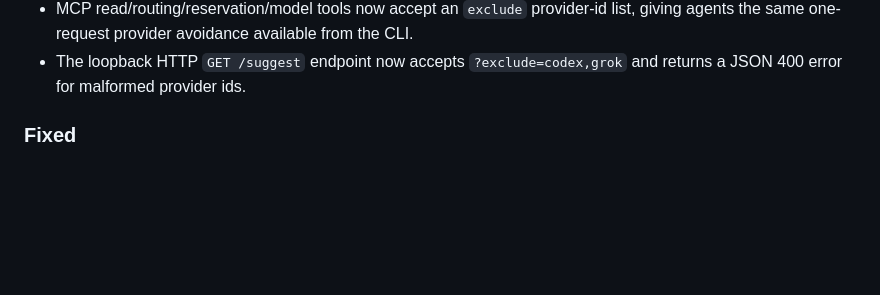
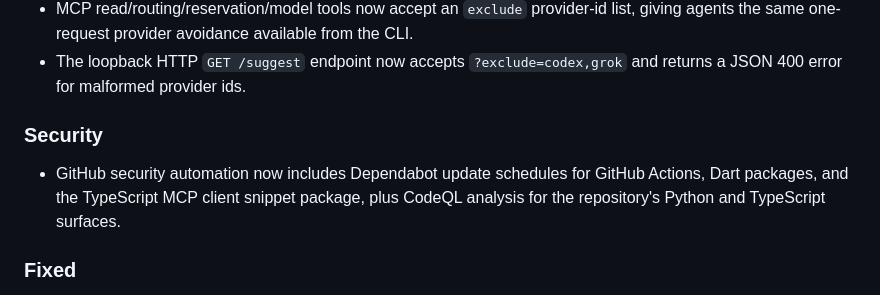
Before and after one commit to blisspixel/quotabot, a Markdown page: CHANGELOG.md, the part around the change. GitHub-like rendering; blank space fills up the shorter version.

Commit message:
Document security automation

```diff
--- a/CHANGELOG.md
+++ b/CHANGELOG.md
@@ -54,6 +54,11 @@ Notable changes to quotabot. Newest first.
   CLI.
 - The loopback HTTP `GET /suggest` endpoint now accepts `?exclude=codex,grok`
   and returns a JSON 400 error for malformed provider ids.
+
+### Security
+- GitHub security automation now includes Dependabot update schedules for
+  GitHub Actions, Dart packages, and the TypeScript MCP client snippet package,
+  plus CodeQL analysis for the repository's Python and TypeScript surfaces.
 
 ### Fixed
 - CI now pins the macOS runner to `macos-15`, avoiding the current
```
Also changed, not shown: ROADMAP.md (+3 -1 lines).
